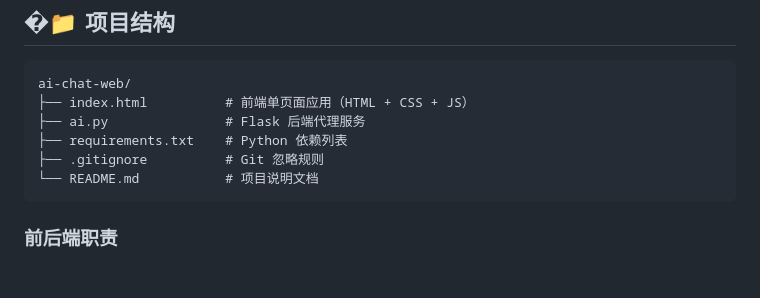
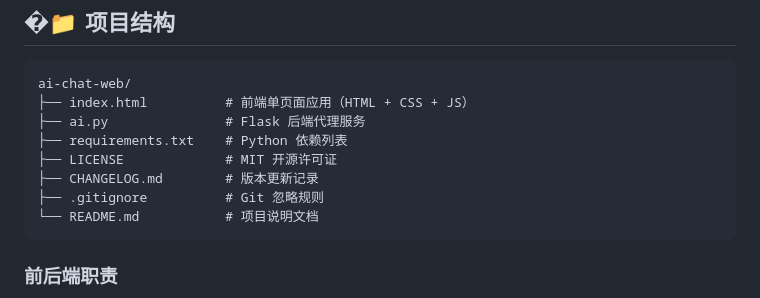
Before and after one commit to kldsjfas/ai-chat-web, a Markdown page: README.md, the part around the change. Drawn GitHub-style; blank space fills up the shorter version.

Commit message:
docs: update project structure in README

````diff
--- a/README.md
+++ b/README.md
@@ -381,6 +381,8 @@ ai-chat-web/
 ├── index.html          # 前端单页面应用（HTML + CSS + JS）
 ├── ai.py               # Flask 后端代理服务
 ├── requirements.txt    # Python 依赖列表
+├── LICENSE             # MIT 开源许可证
+├── CHANGELOG.md        # 版本更新记录
 ├── .gitignore          # Git 忽略规则
 └── README.md           # 项目说明文档
 ```
````
